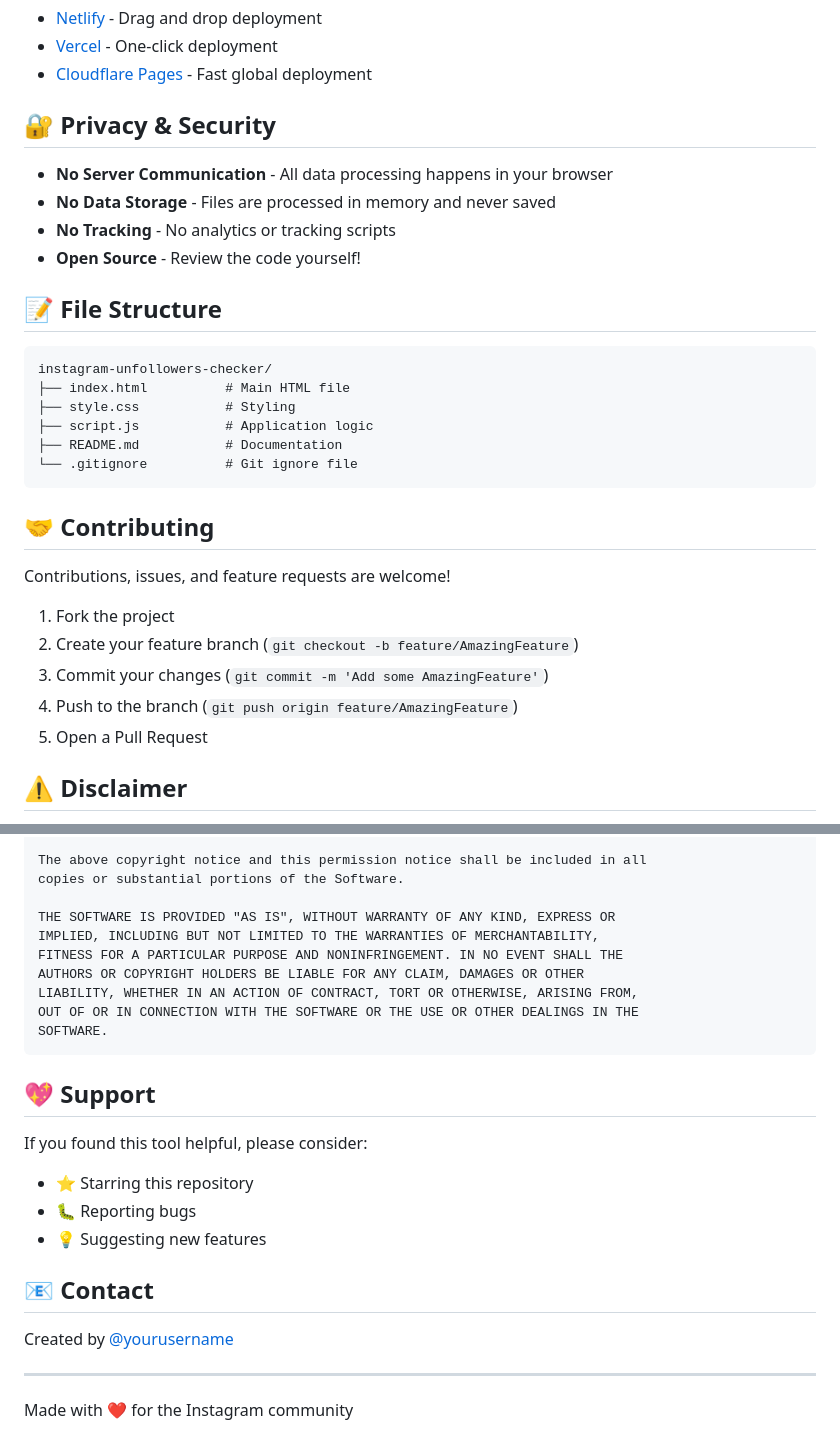
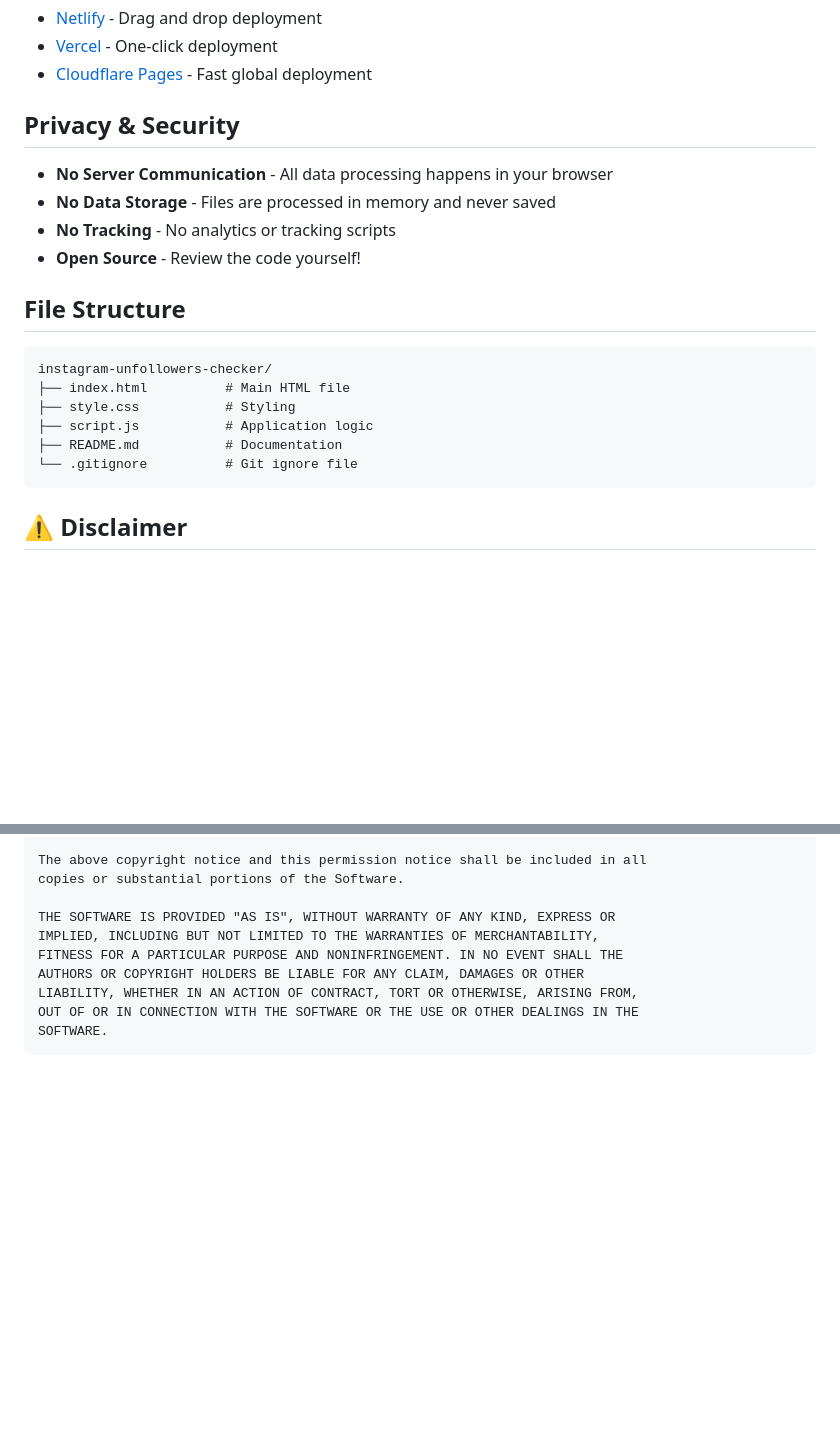
Before and after one commit to MajorUnfazed/instagram-unfollowers-checker, a Markdown page: README.md, 2 parts joined by grey strips. GitHub-like rendering; blank space fills up the shorter version.

````diff
--- a/README.md
+++ b/README.md
@@ -88,14 +88,14 @@ You can also deploy to:
 - [Vercel](https://vercel.com/) - One-click deployment
 - [Cloudflare Pages](https://pages.cloudflare.com/) - Fast global deployment
 
-## 🔐 Privacy & Security
+## Privacy & Security
 
 - **No Server Communication** - All data processing happens in your browser
 - **No Data Storage** - Files are processed in memory and never saved
 - **No Tracking** - No analytics or tracking scripts
 - **Open Source** - Review the code yourself!
 
-## 📝 File Structure
+## File Structure
 
 ```
 instagram-unfollowers-checker/
@@ -105,16 +105,6 @@ instagram-unfollowers-checker/
 ├── README.md           # Documentation
 └── .gitignore          # Git ignore file
 ```
-
-## 🤝 Contributing
-
-Contributions, issues, and feature requests are welcome!
-
-1. Fork the project
-2. Create your feature branch (`git checkout -b feature/AmazingFeature`)
-3. Commit your changes (`git commit -m 'Add some AmazingFeature'`)
-4. Push to the branch (`git push origin feature/AmazingFeature`)
-5. Open a Pull Request
 
 ## ⚠️ Disclaimer
 
@@ -147,18 +137,3 @@ LIABILITY, WHETHER IN AN ACTION OF CONTRACT, TORT OR OTHERWISE, ARISING FROM,
 OUT OF OR IN CONNECTION WITH THE SOFTWARE OR THE USE OR OTHER DEALINGS IN THE
 SOFTWARE.
 ```
-
-## 💖 Support
-
-If you found this tool helpful, please consider:
-- ⭐ Starring this repository
-- 🐛 Reporting bugs
-- 💡 Suggesting new features
-
-## 📧 Contact
-
-Created by [@yourusername](https://github.com/yourusername)
-
----
-
-Made with ❤️ for the Instagram community
````
Also changed, not shown: other parts of README.md (+8 -8 lines).
